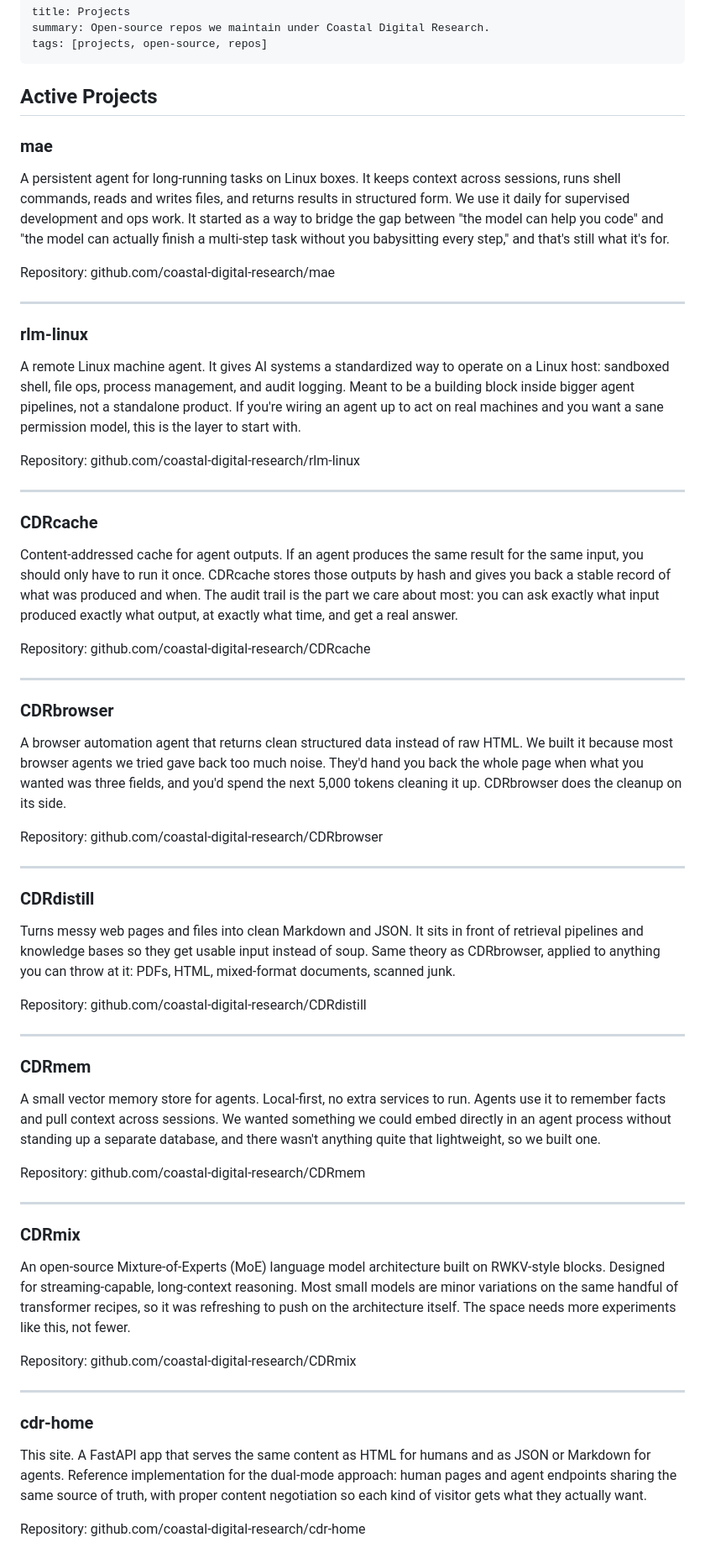
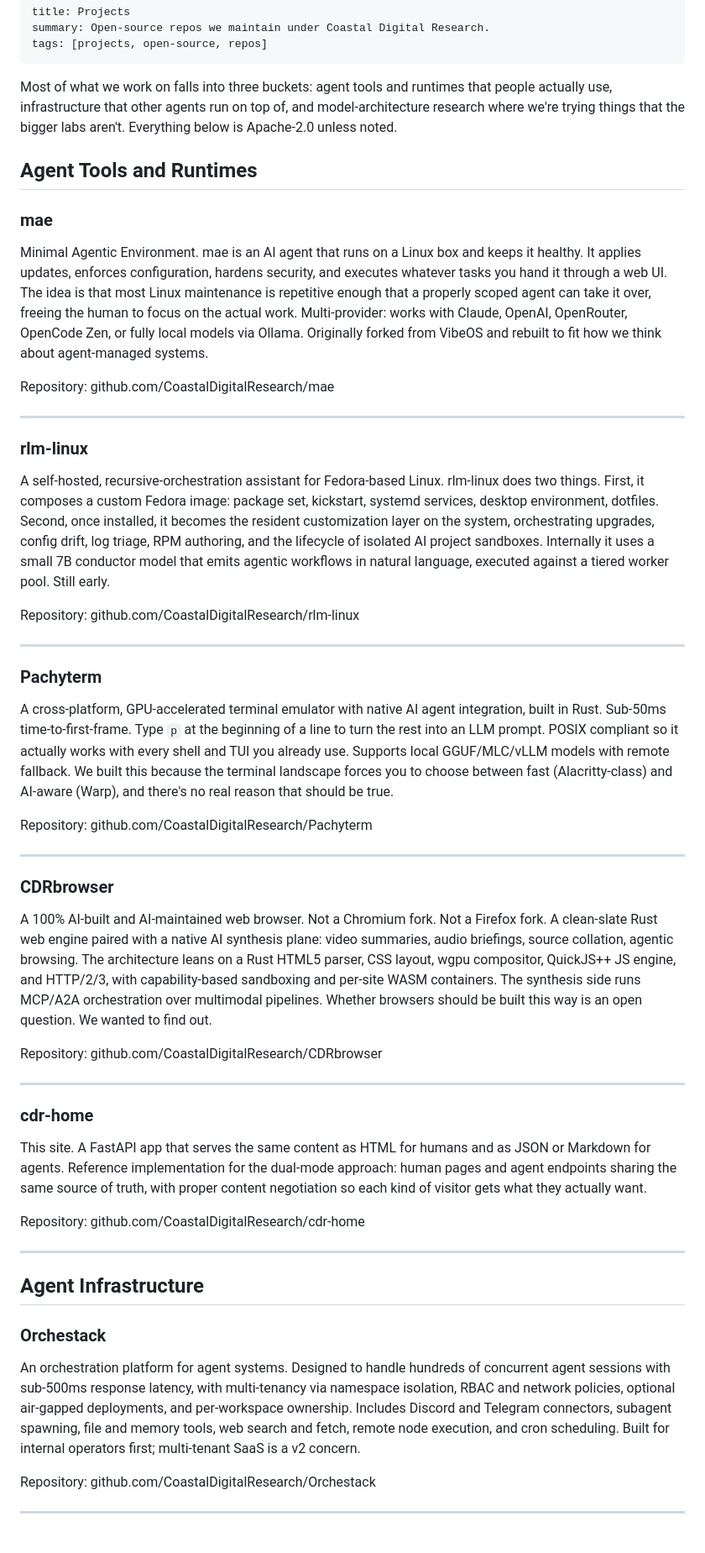
Before and after one commit to CoastalDigitalResearch/cdr-home, a Markdown page: content/pages/projects.md, the part around one of its changes. Shown at 84% size. Rendered like a GitHub page.

Commit message:
Add all 11 CDR GitHub projects; fix descriptions and URLs

```diff
--- a/content/pages/projects.md
+++ b/content/pages/projects.md
@@ -4,61 +4,39 @@ summary: Open-source repos we maintain under Coastal Digital Research.
 tags: [projects, open-source, repos]
 ---
 
-## Active Projects
+Most of what we work on falls into three buckets: agent tools and runtimes that people actually use, infrastructure that other agents run on top of, and model-architecture research where we're trying things that the bigger labs aren't. Everything below is Apache-2.0 unless noted.
+
+## Agent Tools and Runtimes
 
 ### mae
 
-A persistent agent for long-running tasks on Linux boxes. It keeps context across sessions, runs shell commands, reads and writes files, and returns results in structured form. We use it daily for supervised development and ops work. It started as a way to bridge the gap between "the model can help you code" and "the model can actually finish a multi-step task without you babysitting every step," and that's still what it's for.
+Minimal Agentic Environment. mae is an AI agent that runs on a Linux box and keeps it healthy. It applies updates, enforces configuration, hardens security, and executes whatever tasks you hand it through a web UI. The idea is that most Linux maintenance is repetitive enough that a properly scoped agent can take it over, freeing the human to focus on the actual work. Multi-provider: works with Claude, OpenAI, OpenRouter, OpenCode Zen, or fully local models via Ollama. Originally forked from VibeOS and rebuilt to fit how we think about agent-managed systems.
 
-Repository: github.com/coastal-digital-research/mae
+Repository: github.com/CoastalDigitalResearch/mae
 
 ---
 
 ### rlm-linux
 
-A remote Linux machine agent. It gives AI systems a standardized way to operate on a Linux host: sandboxed shell, file ops, process management, and audit logging. Meant to be a building block inside bigger agent pipelines, not a standalone product. If you're wiring an agent up to act on real machines and you want a sane permission model, this is the layer to start with.
+A self-hosted, recursive-orchestration assistant for Fedora-based Linux. rlm-linux does two things. First, it composes a custom Fedora image: package set, kickstart, systemd services, desktop environment, dotfiles. Second, once installed, it becomes the resident customization layer on the system, orchestrating upgrades, config drift, log triage, RPM authoring, and the lifecycle of isolated AI project sandboxes. Internally it uses a small 7B conductor model that emits agentic workflows in natural language, executed against a tiered worker pool. Still early.
 
-Repository: github.com/coastal-digital-research/rlm-linux
+Repository: github.com/CoastalDigitalResearch/rlm-linux
 
 ---
 
-### CDRcache
+### Pachyterm
 
-Content-addressed cache for agent outputs. If an agent produces the same result for the same input, you should only have to run it once. CDRcache stores those outputs by hash and gives you back a stable record of what was produced and when. The audit trail is the part we care about most: you can ask exactly what input produced exactly what output, at exactly what time, and get a real answer.
+A cross-platform, GPU-accelerated terminal emulator with native AI agent integration, built in Rust. Sub-50ms time-to-first-frame. Type `p` at the beginning of a line to turn the rest into an LLM prompt. POSIX compliant so it actually works with every shell and TUI you already use. Supports local GGUF/MLC/vLLM models with remote fallback. We built this because the terminal landscape forces you to choose between fast (Alacritty-class) and AI-aware (Warp), and there's no real reason that should be true.
 
-Repository: github.com/coastal-digital-research/CDRcache
+Repository: github.com/CoastalDigitalResearch/Pachyterm
 
 ---
 
 ### CDRbrowser
 
-A browser automation agent that returns clean structured data instead of raw HTML. We built it because most browser agents we tried gave back too much noise. They'd hand you back the whole page when what you wanted was three fields, and you'd spend the next 5,000 tokens cleaning it up. CDRbrowser does the cleanup on its side.
+A 100% AI-built and AI-maintained web browser. Not a Chromium fork. Not a Firefox fork. A clean-slate Rust web engine paired with a native AI synthesis plane: video summaries, audio briefings, source collation, agentic browsing. The architecture leans on a Rust HTML5 parser, CSS layout, wgpu compositor, QuickJS++ JS engine, and HTTP/2/3, with capability-based sandboxing and per-site WASM containers. The synthesis side runs MCP/A2A orchestration over multimodal pipelines. Whether browsers should be built this way is an open question. We wanted to find out.
 
-Repository: github.com/coastal-digital-research/CDRbrowser
-
----
-
-### CDRdistill
-
-Turns messy web pages and files into clean Markdown and JSON. It sits in front of retrieval pipelines and knowledge bases so they get usable input instead of soup. Same theory as CDRbrowser, applied to anything you can throw at it: PDFs, HTML, mixed-format documents, scanned junk.
-
-Repository: github.com/coastal-digital-research/CDRdistill
-
----
-
-### CDRmem
-
-A small vector memory store for agents. Local-first, no extra services to run. Agents use it to remember facts and pull context across sessions. We wanted something we could embed directly in an agent process without standing up a separate database, and there wasn't anything quite that lightweight, so we built one.
-
-Repository: github.com/coastal-digital-research/CDRmem
-
----
-
-### CDRmix
-
-An open-source Mixture-of-Experts (MoE) language model architecture built on RWKV-style blocks. Designed for streaming-capable, long-context reasoning. Most small models are minor variations on the same handful of transformer recipes, so it was refreshing to push on the architecture itself. The space needs more experiments like this, not fewer.
-
-Repository: github.com/coastal-digital-research/CDRmix
+Repository: github.com/CoastalDigitalResearch/CDRbrowser
 
 ---
 
@@ -66,4 +44,17 @@ Repository: github.com/coastal-digital-research/CDRmix
 
 This site. A FastAPI app that serves the same content as HTML for humans and as JSON or Markdown for agents. Reference implementation for the dual-mode approach: human pages and agent endpoints sharing the same source of truth, with proper content negotiation so each kind of visitor gets what they actually want.
 
-Repository: github.com/coastal-digital-research/cdr-home
+Repository: github.com/CoastalDigitalResearch/cdr-home
+
+---
+
+## Agent Infrastructure
+
+### Orchestack
+
+An orchestration platform for agent systems. Designed to handle hundreds of concurrent agent sessions with sub-500ms response latency, with multi-tenancy via namespace isolation, RBAC and network policies, optional air-gapped deployments, and per-workspace ownership. Includes Discord and Telegram connectors, subagent spawning, file and memory tools, web search and fetch, remote node execution, and cron scheduling. Built for internal operators first; multi-tenant SaaS is a v2 concern.
+
+Repository: github.com/CoastalDigitalResearch/Orchestack
+
+---
+
```
Also changed, not shown: other parts of content/pages/projects.md (+49 -0 lines).
